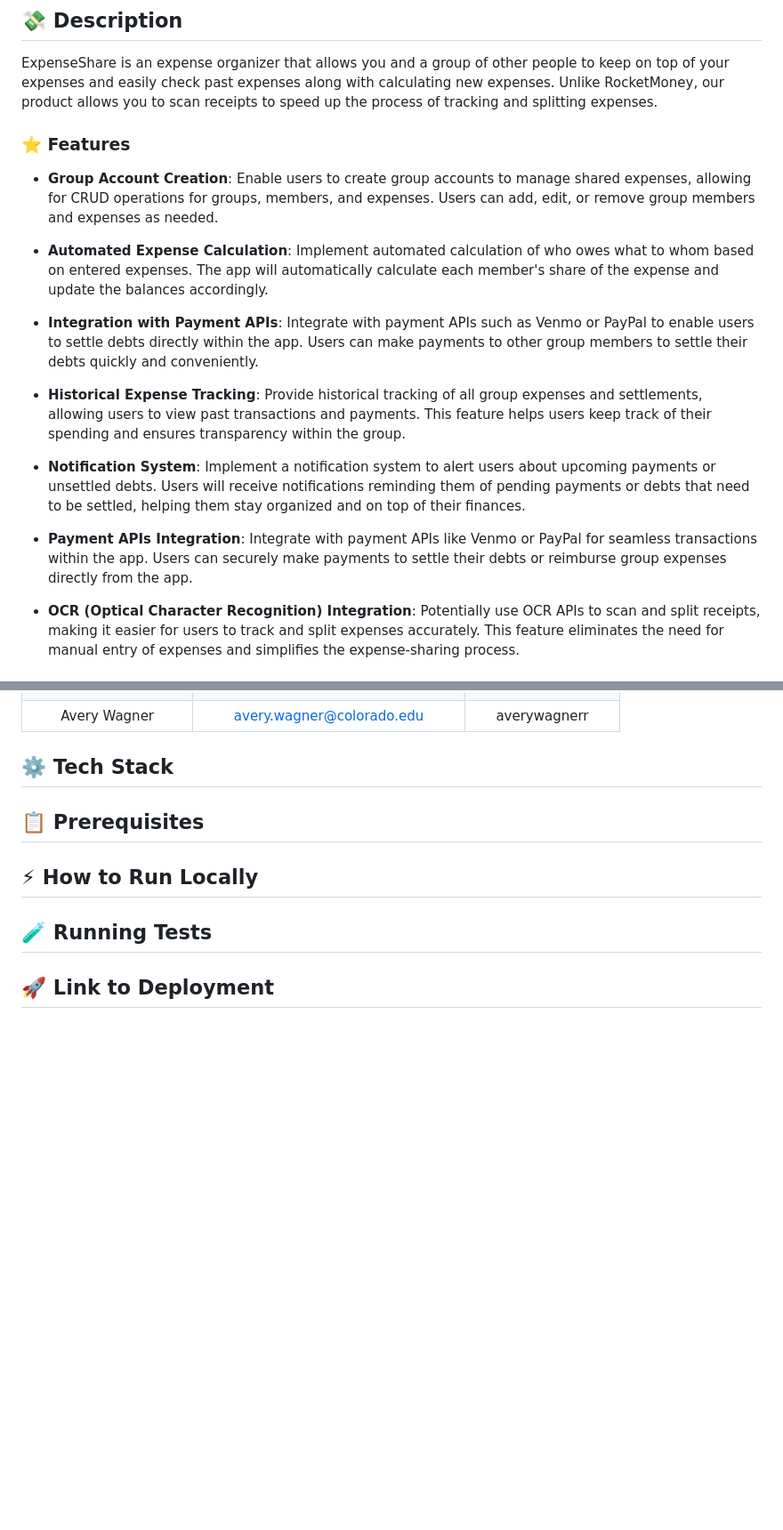
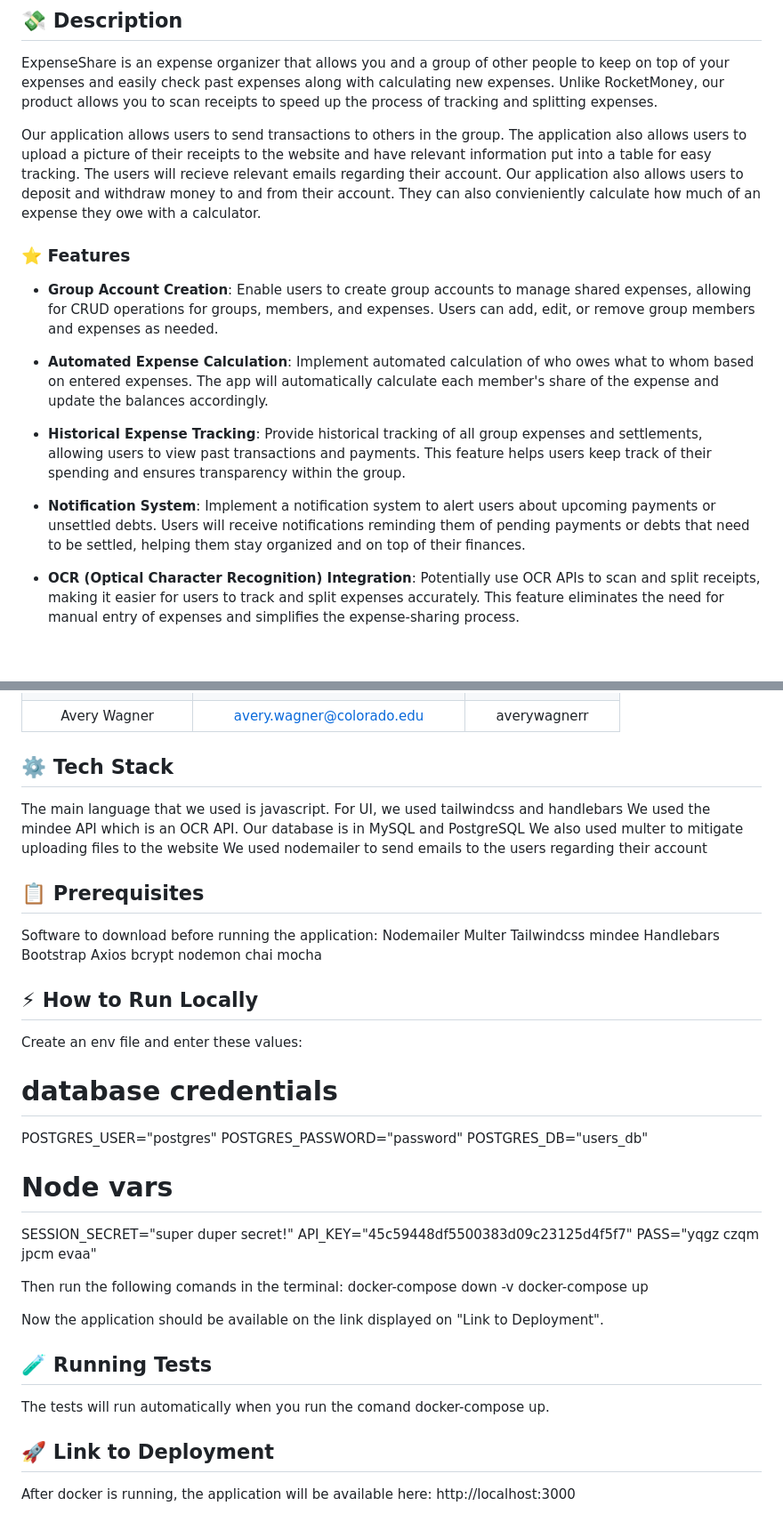
Before and after one commit to averywagnerr/ExpenseShare, a Markdown page: README.md, 2 parts joined by grey strips. Shown: that part at 89% size. GitHub-like rendering; blank space fills up the shorter version.

Commit message:
updated read.me

```diff
--- a/README.md
+++ b/README.md
@@ -21,19 +21,17 @@ An app designed for financiers to manage group expenses.
 
 ExpenseShare is an expense organizer that allows you and a group of other people to keep on top of your expenses and easily check past expenses along with calculating new expenses. Unlike RocketMoney, our product allows you to scan receipts to speed up the process of tracking and splitting expenses.
 
+Our application allows users to send transactions to others in the group. The application also allows users to upload a picture of their receipts to the website and have relevant information put into a table for easy tracking. The users will recieve relevant emails regarding their account. Our application also allows users to deposit and withdraw money to and from their account. They can also convieniently calculate how much of an expense they owe with a calculator.
+
 ### :star: Features
 
 - **Group Account Creation**: Enable users to create group accounts to manage shared expenses, allowing for CRUD operations for groups, members, and expenses. Users can add, edit, or remove group members and expenses as needed.
 
 - **Automated Expense Calculation**: Implement automated calculation of who owes what to whom based on entered expenses. The app will automatically calculate each member's share of the expense and update the balances accordingly.
 
-- **Integration with Payment APIs**: Integrate with payment APIs such as Venmo or PayPal to enable users to settle debts directly within the app. Users can make payments to other group members to settle their debts quickly and conveniently.
-
 - **Historical Expense Tracking**: Provide historical tracking of all group expenses and settlements, allowing users to view past transactions and payments. This feature helps users keep track of their spending and ensures transparency within the group.
 
 - **Notification System**: Implement a notification system to alert users about upcoming payments or unsettled debts. Users will receive notifications reminding them of pending payments or debts that need to be settled, helping them stay organized and on top of their finances.
-
-- **Payment APIs Integration**: Integrate with payment APIs like Venmo or PayPal for seamless transactions within the app. Users can securely make payments to settle their debts or reimburse group expenses directly from the app.
 
 - **OCR (Optical Character Recognition) Integration**: Potentially use OCR APIs to scan and split receipts, making it easier for users to track and split expenses accurately. This feature eliminates the need for manual entry of expenses and simplifies the expense-sharing process.
 
@@ -48,11 +46,47 @@ ExpenseShare is an expense organizer that allows you and a group of other people
 |     Avery Wagner     |     avery.wagner@colorado.edu     |  averywagnerr   |
 
 ## :gear: Tech Stack
+The main language that we used is javascript.
+For UI, we used tailwindcss and handlebars
+We used the mindee API which is an OCR API.
+Our database is in MySQL and PostgreSQL
+We also used multer to mitigate uploading files to the website
+We used nodemailer to send emails to the users regarding their account
 
 ## :clipboard: Prerequisites
+Software to download before running the application:
+Nodemailer
+Multer
+Tailwindcss
+mindee
+Handlebars
+Bootstrap
+Axios
+bcrypt
+nodemon
+chai
+mocha
 
 ## :zap: How to Run Locally
+Create an env file and enter these values:
+# database credentials
+POSTGRES_USER="postgres"
+POSTGRES_PASSWORD="password"
+POSTGRES_DB="users_db"
 
+# Node vars
+SESSION_SECRET="super duper secret!"
+API_KEY="45c59448df5500383d09c23125d4f5f7"
+PASS="yqgz czqm jpcm evaa"
+
+Then run the following comands in the terminal:
+docker-compose down -v
+docker-compose up
+
+Now the application should be available on the link displayed on "Link to Deployment".
 ## :test_tube: Running Tests
+The tests will run automatically when you run the comand docker-compose up.
 
 ## :rocket: Link to Deployment
+After docker is running, the application will be available here:
+http://localhost:3000
```
Also changed, not shown: TeamMeetingLogs/ScrumCall4-19.md (added, +11 -0 lines).
